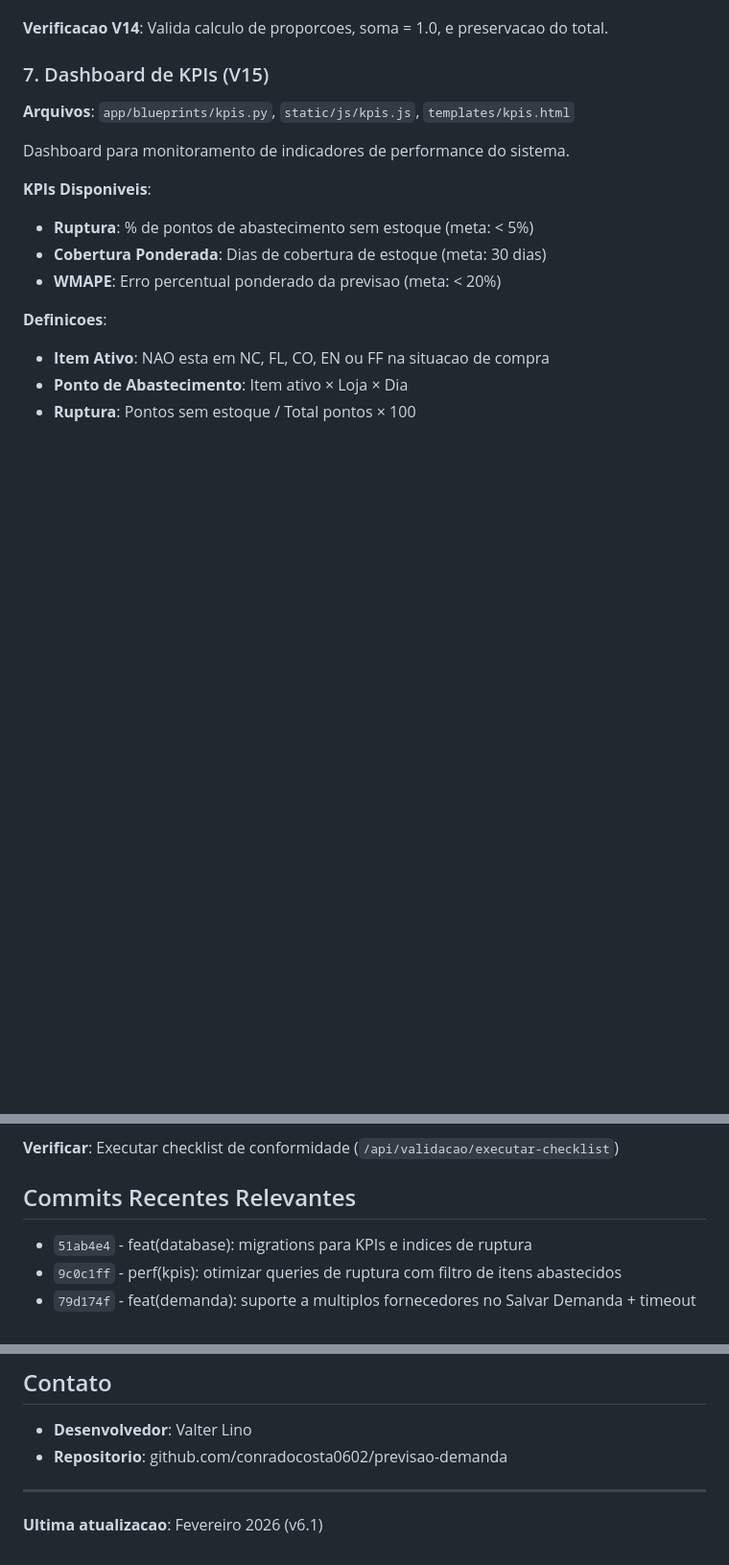
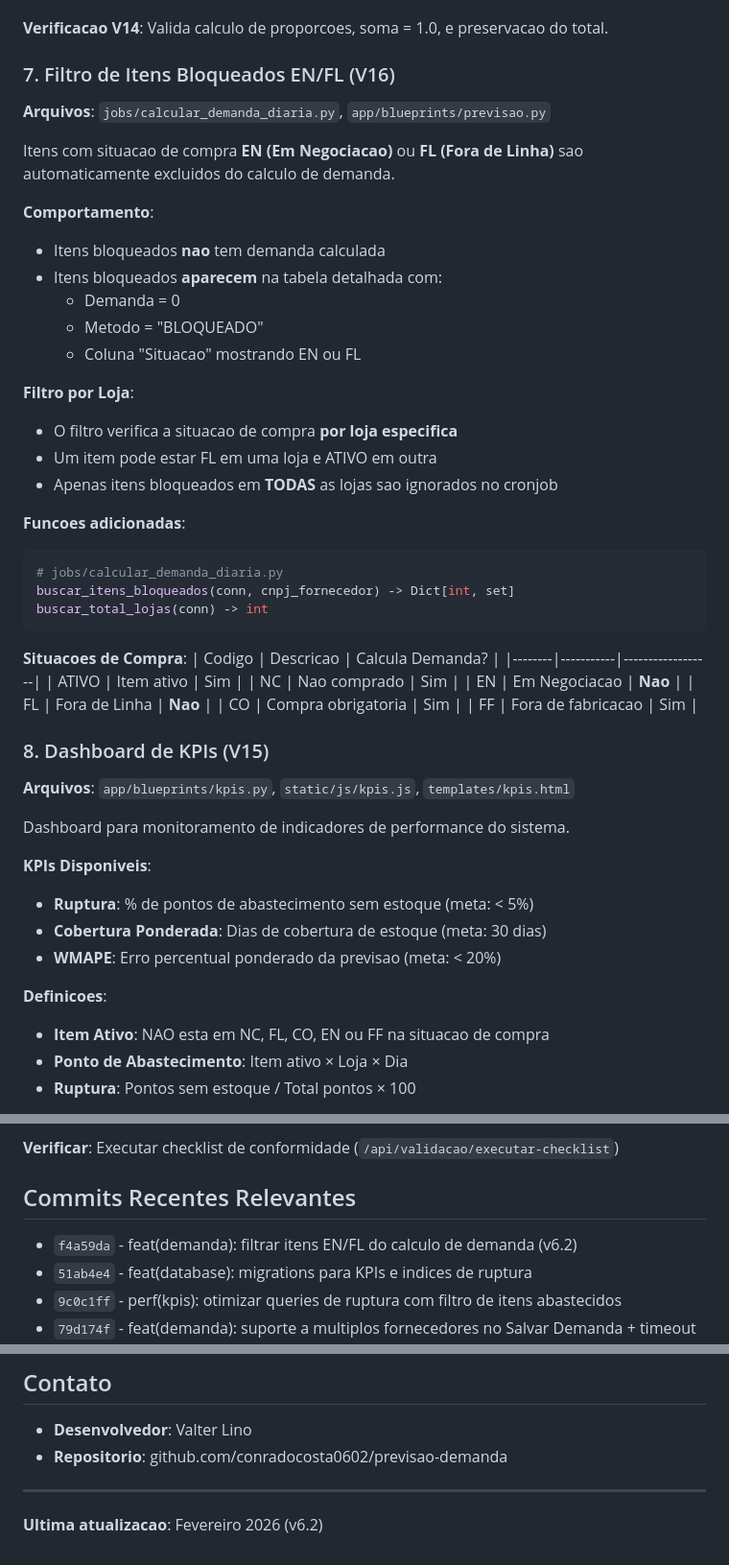
Before and after one commit to conradocosta0602/previsao-demanda, a Markdown page: CLAUDE.md, 3 parts joined by grey strips. Shown at 96% size. GitHub-like rendering; blank space fills up the shorter version.

Commit message:
docs: atualizar CLAUDE.md para v6.2 com filtro EN/FL
Documenta nova funcionalidade V16 que exclui itens EN (Em Negociacao)
e FL (Fora de Linha) do calculo de demanda.

Co-Authored-By: Claude Opus 4.5 <noreply@anthropic.com>

````diff
--- a/CLAUDE.md
+++ b/CLAUDE.md
@@ -146,7 +146,42 @@ demanda_loja = demanda_consolidada × proporcao_loja
 
 **Verificacao V14**: Valida calculo de proporcoes, soma = 1.0, e preservacao do total.
 
-### 7. Dashboard de KPIs (V15)
+### 7. Filtro de Itens Bloqueados EN/FL (V16)
+
+**Arquivos**: `jobs/calcular_demanda_diaria.py`, `app/blueprints/previsao.py`
+
+Itens com situacao de compra **EN (Em Negociacao)** ou **FL (Fora de Linha)** sao automaticamente excluidos do calculo de demanda.
+
+**Comportamento**:
+- Itens bloqueados **nao** tem demanda calculada
+- Itens bloqueados **aparecem** na tabela detalhada com:
+  - Demanda = 0
+  - Metodo = "BLOQUEADO"
+  - Coluna "Situacao" mostrando EN ou FL
+
+**Filtro por Loja**:
+- O filtro verifica a situacao de compra **por loja especifica**
+- Um item pode estar FL em uma loja e ATIVO em outra
+- Apenas itens bloqueados em **TODAS** as lojas sao ignorados no cronjob
+
+**Funcoes adicionadas**:
+```python
+# jobs/calcular_demanda_diaria.py
+buscar_itens_bloqueados(conn, cnpj_fornecedor) -> Dict[int, set]
+buscar_total_lojas(conn) -> int
+```
+
+**Situacoes de Compra**:
+| Codigo | Descricao | Calcula Demanda? |
+|--------|-----------|------------------|
+| ATIVO  | Item ativo | Sim |
+| NC     | Nao comprado | Sim |
+| EN     | Em Negociacao | **Nao** |
+| FL     | Fora de Linha | **Nao** |
+| CO     | Compra obrigatoria | Sim |
+| FF     | Fora de fabricacao | Sim |
+
+### 8. Dashboard de KPIs (V15)
 
 **Arquivos**: `app/blueprints/kpis.py`, `static/js/kpis.js`, `templates/kpis.html`
 
@@ -305,6 +340,7 @@ DB_PORT=5432
 
 ## Commits Recentes Relevantes
 
+- `f4a59da` - feat(demanda): filtrar itens EN/FL do calculo de demanda (v6.2)
 - `51ab4e4` - feat(database): migrations para KPIs e indices de ruptura
 - `9c0c1ff` - perf(kpis): otimizar queries de ruptura com filtro de itens abastecidos
 - `79d174f` - feat(demanda): suporte a multiplos fornecedores no Salvar Demanda + timeout 10min
@@ -330,4 +367,4 @@ DB_PORT=5432
 
 ---
 
-**Ultima atualizacao**: Fevereiro 2026 (v6.1)
+**Ultima atualizacao**: Fevereiro 2026 (v6.2)
````
Also changed, not shown: other parts of CLAUDE.md (+1 -0 lines).
